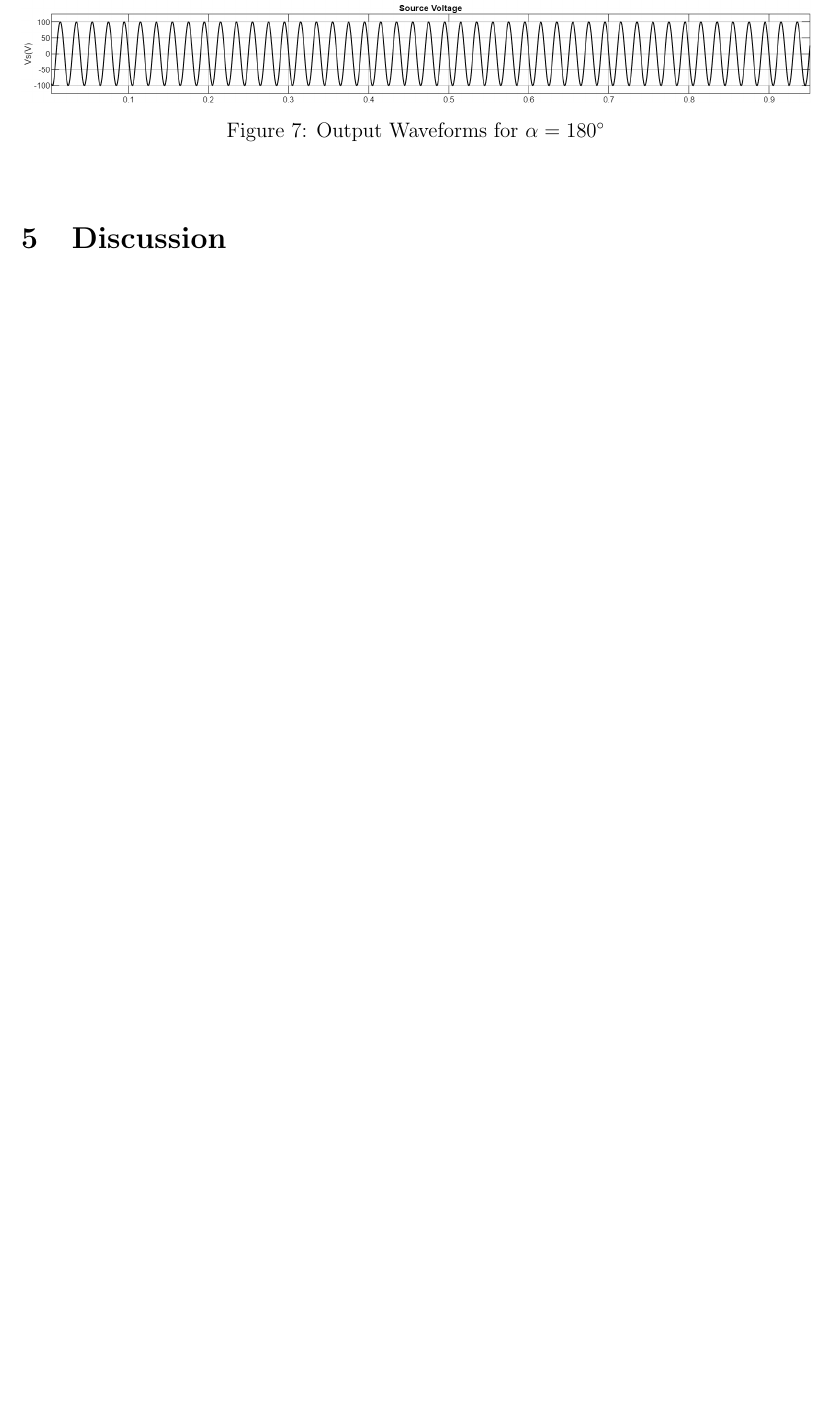
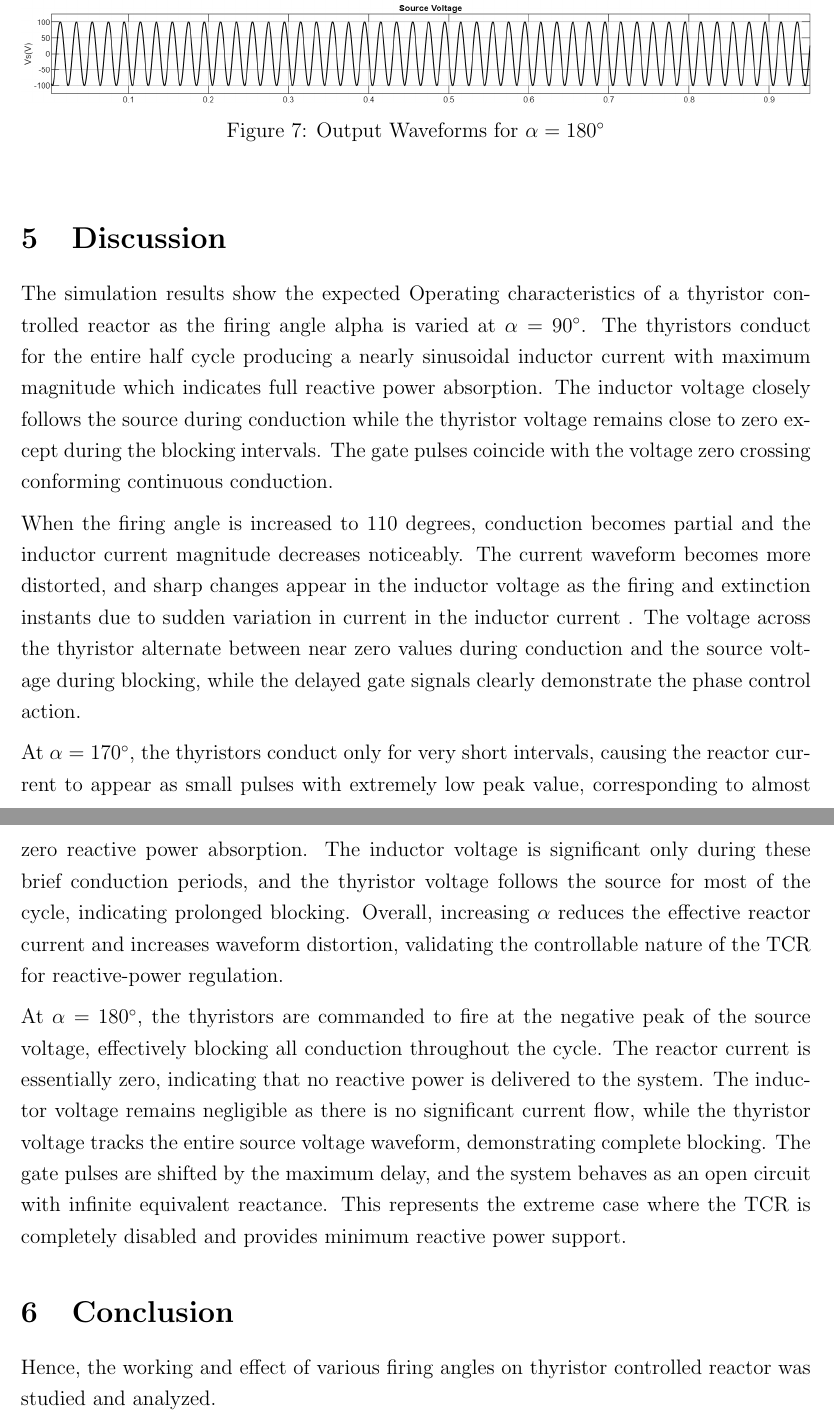
Before and after one commit to rustturf/Thyristor-controlled-reactor, a LaTeX document (LAB2.tex): part of page 7 of 7 before the commit and two parts of pages 7 and 8 of 8 after it, the two joined at a grey line, cut so that both start at the same text, the shorter picture padded with empty space. Compiled offline with pdfLaTeX.

Commit message:
Added a discussion section completely

```diff
--- a/LAB2.tex
+++ b/LAB2.tex
@@ -226,5 +226,10 @@ For $\alpha=180^\circ$:
     \label{fig: 180 degree}
 \end{figure}
 \section{Discussion}
-
+The simulation results show the expected Operating characteristics of a thyristor controlled reactor as the firing angle alpha is varied at $\alpha=90^\circ$. The thyristors conduct for the entire half cycle producing a nearly sinusoidal inductor current with maximum magnitude which indicates full reactive power absorption. The inductor voltage closely follows the source during conduction while the thyristor voltage remains close to zero except during the blocking intervals. The gate pulses coincide with the voltage zero crossing conforming continuous conduction.\\[0.2cm]
+When the firing angle is increased to 110 degrees, conduction becomes partial and the inductor current magnitude decreases noticeably. The current waveform becomes more distorted, and sharp changes appear in the inductor voltage as the firing and extinction instants due to sudden variation in current in the inductor current . The voltage across the thyristor  alternate between near zero values during conduction and the source voltage during blocking, while the delayed gate signals clearly demonstrate the phase control action.\\[0.2cm]
+At $\alpha = 170^\circ$, the thyristors conduct only for very short intervals, causing the reactor current to appear as small pulses with extremely low peak value, corresponding to almost zero reactive power absorption. The inductor voltage is significant only during these brief conduction periods, and the thyristor voltage follows the source for most of the cycle, indicating prolonged blocking. Overall, increasing $\alpha$ reduces the effective reactor current and increases waveform distortion, validating the controllable nature of the TCR for reactive-power regulation.\\[0.2cm]
+At $\alpha = 180^\circ$, the thyristors are commanded to fire at the negative peak of the source voltage, effectively blocking all conduction throughout the cycle. The reactor current is essentially zero, indicating that no reactive power is delivered to the system. The inductor voltage remains negligible as there is no significant current flow, while the thyristor voltage tracks the entire source voltage waveform, demonstrating complete blocking. The gate pulses are shifted by the maximum delay, and the system behaves as an open circuit with infinite equivalent reactance. This represents the extreme case where the TCR is completely disabled and provides minimum reactive power support.
+\section{Conclusion}
+Hence, the working and effect of various firing angles on thyristor controlled reactor was studied and analyzed.
 \end{document}
```
Also changed, not shown: LAB2.pdf, 4 other files.
